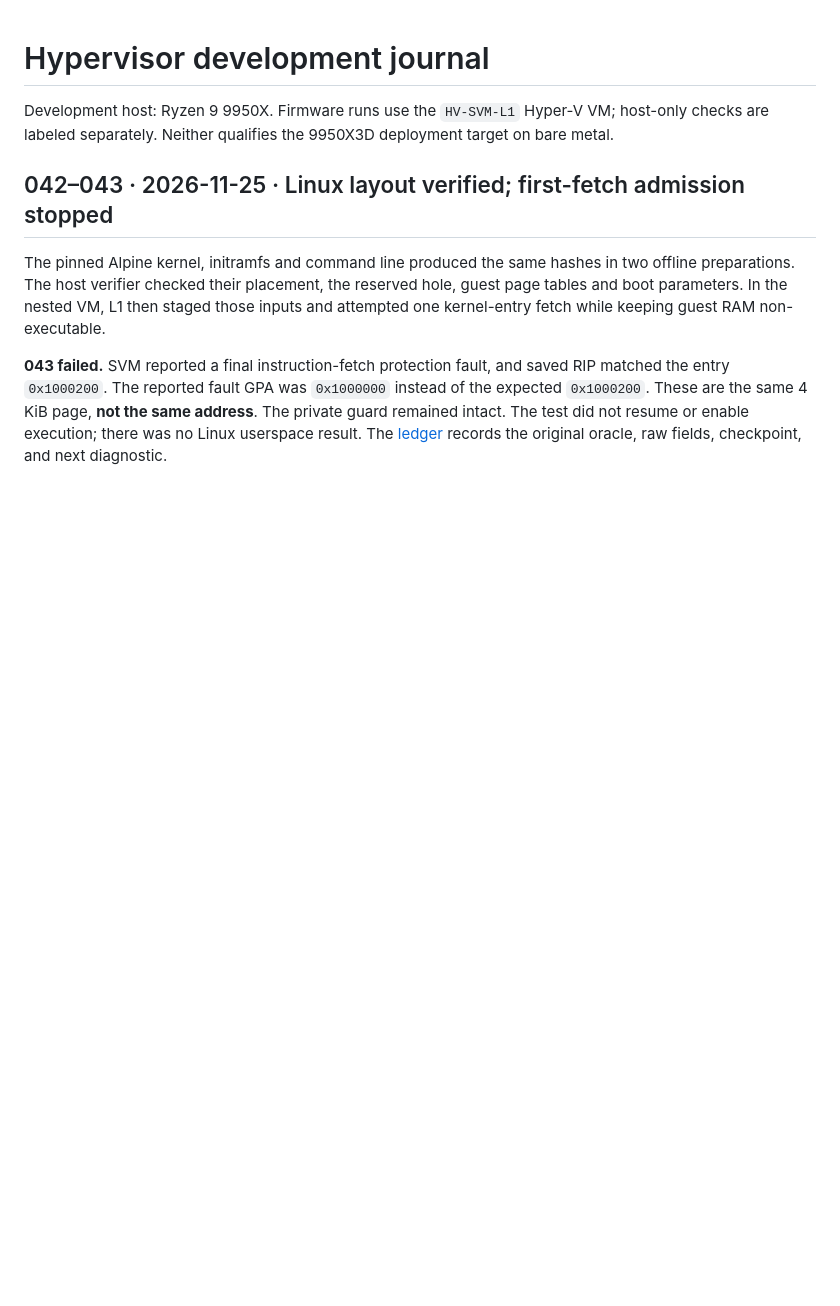
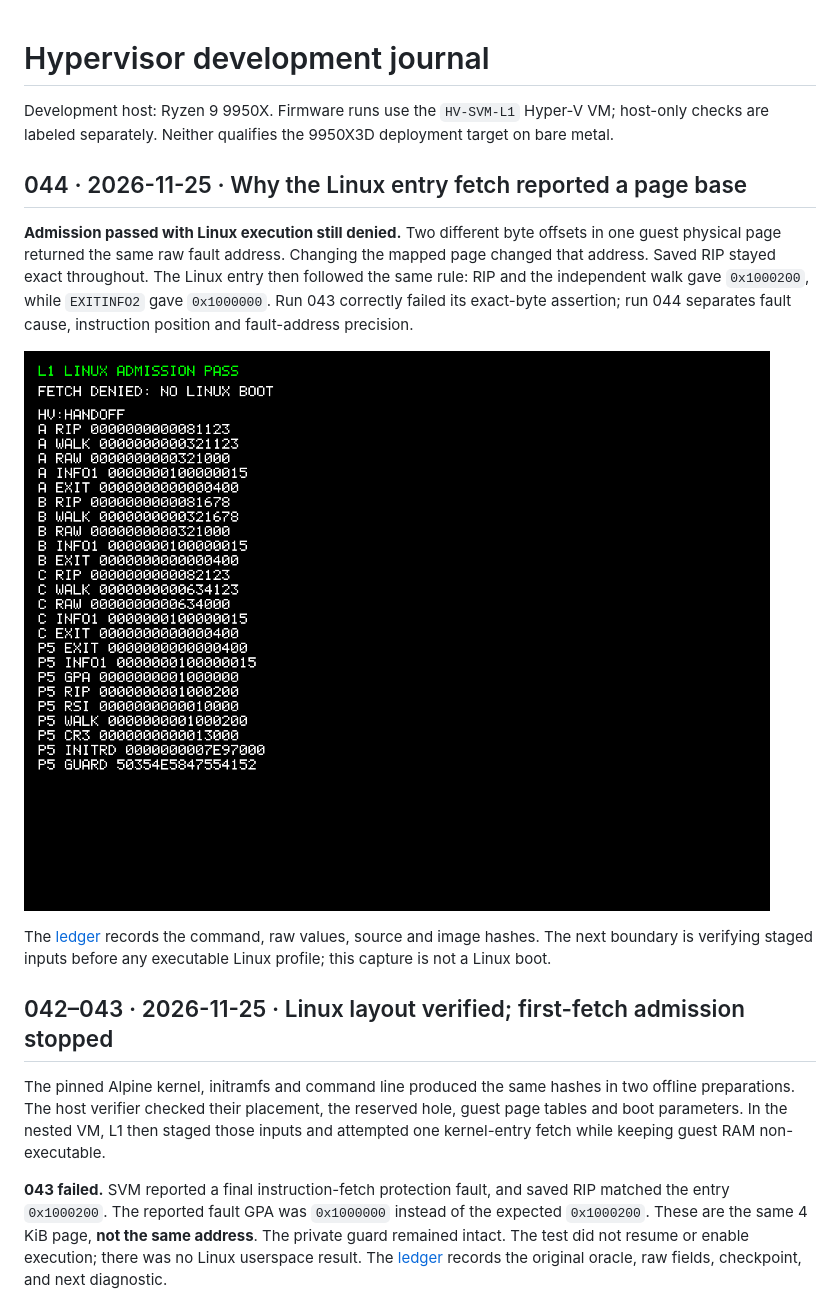
Before and after one commit to kuro1337WStuff/hv, a Markdown page: journal/README.md, the part around the change. GitHub-like rendering; pictures changed too: journal/images/l1-linux-admission-044.png (added); blank space fills up the shorter version.

Commit message:
Record calibrated Linux admission evidence in run 044

```diff
--- a/journal/README.md
+++ b/journal/README.md
@@ -1,6 +1,14 @@
 # Hypervisor development journal
 
 Development host: Ryzen 9 9950X. Firmware runs use the `HV-SVM-L1` Hyper-V VM; host-only checks are labeled separately. Neither qualifies the 9950X3D deployment target on bare metal.
+
+## 044 · 2026-11-25 · Why the Linux entry fetch reported a page base
+
+**Admission passed with Linux execution still denied.** Two different byte offsets in one guest physical page returned the same raw fault address. Changing the mapped page changed that address. Saved RIP stayed exact throughout. The Linux entry then followed the same rule: RIP and the independent walk gave `0x1000200`, while `EXITINFO2` gave `0x1000000`. Run 043 correctly failed its exact-byte assertion; run 044 separates fault cause, instruction position and fault-address precision.
+
+![Three nonidentity fetch controls and the Linux admission observation in the nested VM](images/l1-linux-admission-044.png)
+
+The [ledger](test-report.md#044--2026-11-25--controlled-nested-fetch-address-precision) records the command, raw values, source and image hashes. The next boundary is verifying staged inputs before any executable Linux profile; this capture is not a Linux boot.
 
 ## 042–043 · 2026-11-25 · Linux layout verified; first-fetch admission stopped
 
```
Also changed, not shown: journal/test-report.md (+19 -0 lines), 1 other file.
